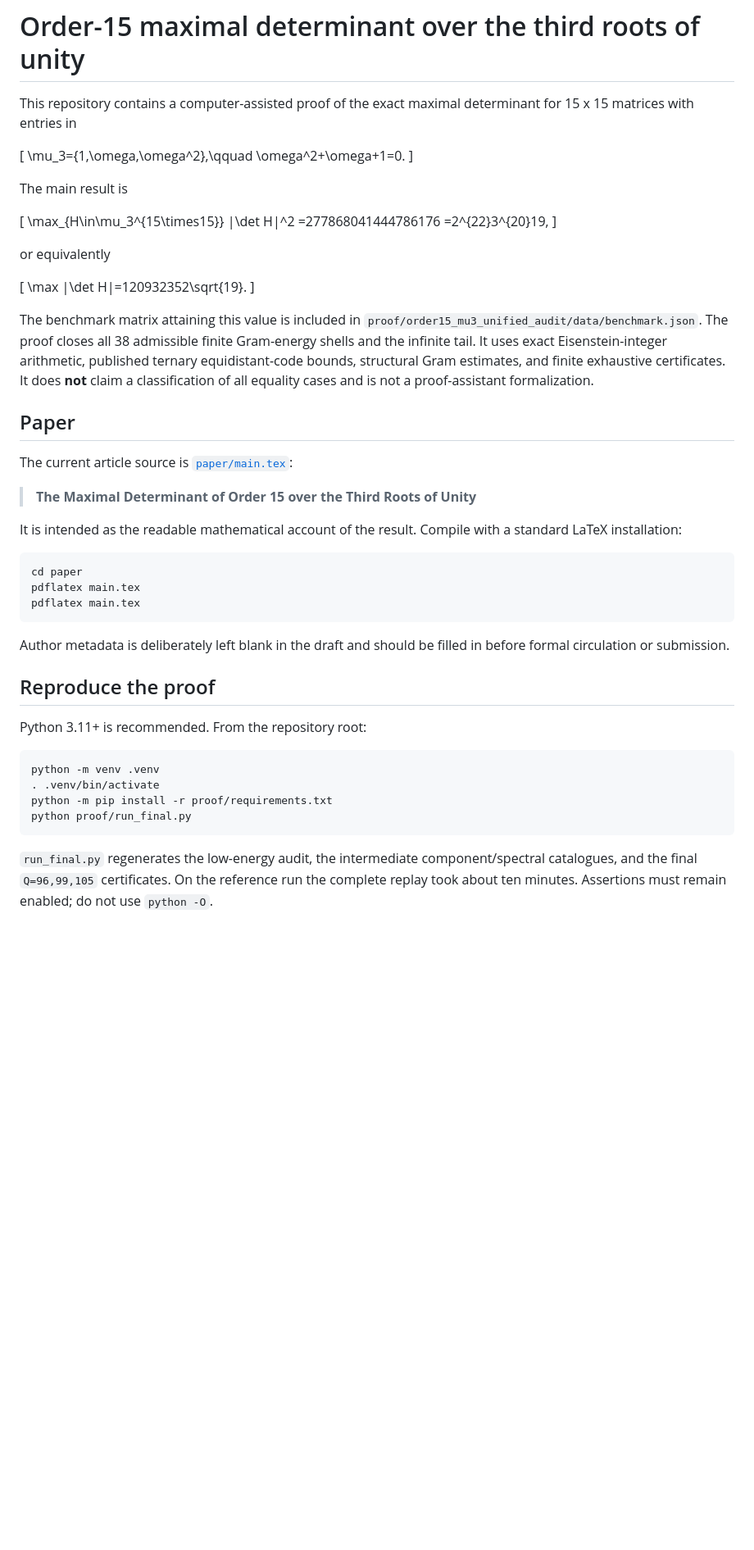
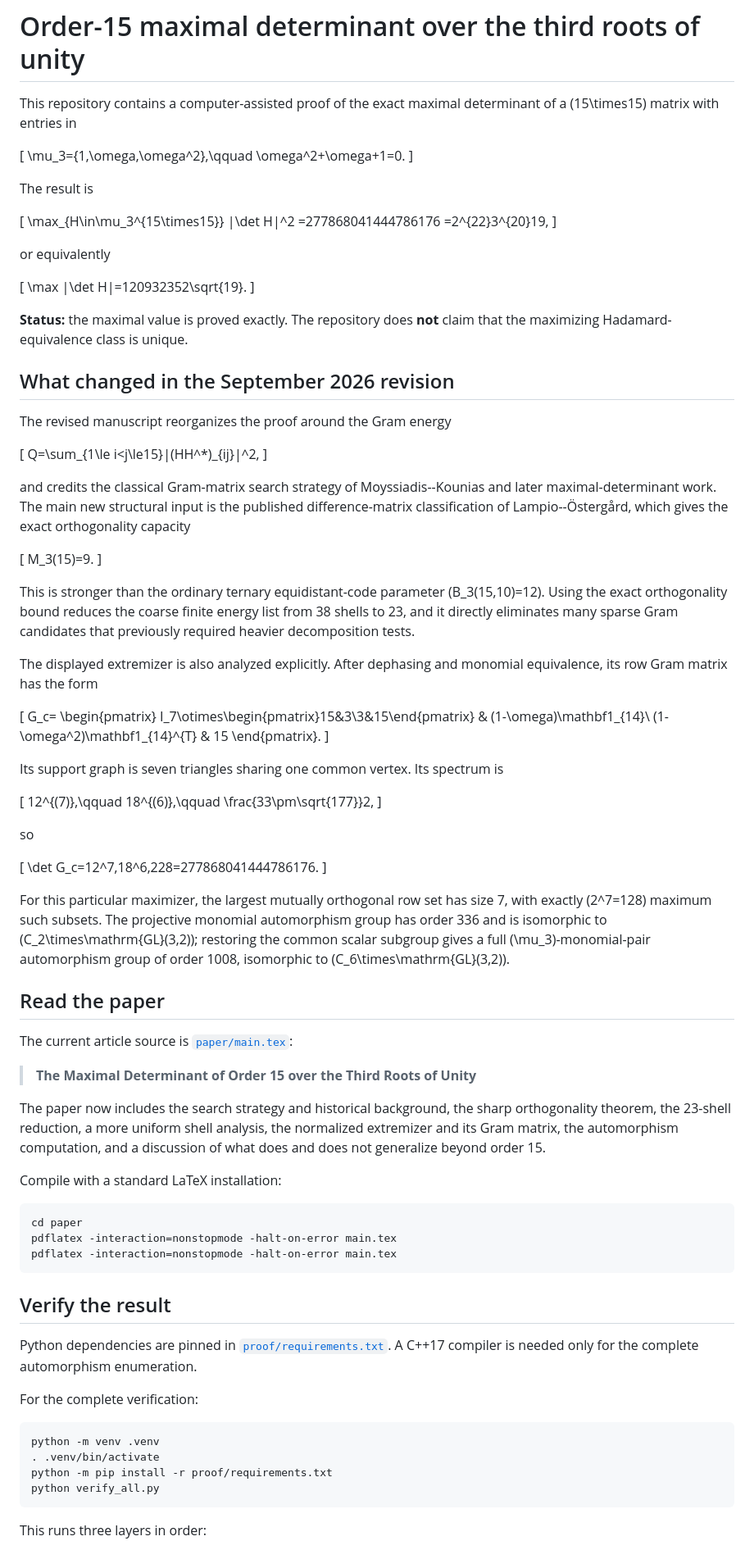
Before and after one commit to ddy314/order15-mu3-maxdet, a Markdown page: README.md, the part around one of its changes. Shown at 82% size. GitHub-like rendering; blank space fills up the shorter version.

Commit message:
Revise repository overview for sharp order-15 proof

````diff
--- a/README.md
+++ b/README.md
@@ -1,12 +1,12 @@
 # Order-15 maximal determinant over the third roots of unity
 
-This repository contains a computer-assisted proof of the exact maximal determinant for 15 x 15 matrices with entries in
+This repository contains a computer-assisted proof of the exact maximal determinant of a \(15\times15\) matrix with entries in
 
 \[
 \mu_3=\{1,\omega,\omega^2\},\qquad \omega^2+\omega+1=0.
 \]
 
-The main result is
+The result is
 
 \[
 \max_{H\in\mu_3^{15\times15}} |\det H|^2
@@ -20,34 +20,76 @@ or equivalently
 \max |\det H|=120932352\sqrt{19}.
 \]
 
-The benchmark matrix attaining this value is included in `proof/order15_mu3_unified_audit/data/benchmark.json`. The proof closes all 38 admissible finite Gram-energy shells and the infinite tail. It uses exact Eisenstein-integer arithmetic, published ternary equidistant-code bounds, structural Gram estimates, and finite exhaustive certificates. It does **not** claim a classification of all equality cases and is not a proof-assistant formalization.
+**Status:** the maximal value is proved exactly. The repository does **not** claim that the maximizing Hadamard-equivalence class is unique.
 
-## Paper
+## What changed in the September 2026 revision
+
+The revised manuscript reorganizes the proof around the Gram energy
+
+\[
+Q=\sum_{1\le i<j\le15}|(HH^*)_{ij}|^2,
+\]
+
+and credits the classical Gram-matrix search strategy of Moyssiadis--Kounias and later maximal-determinant work. The main new structural input is the published difference-matrix classification of Lampio--Östergård, which gives the exact orthogonality capacity
+
+\[
+M_3(15)=9.
+\]
+
+This is stronger than the ordinary ternary equidistant-code parameter \(B_3(15,10)=12\). Using the exact orthogonality bound reduces the coarse finite energy list from 38 shells to 23, and it directly eliminates many sparse Gram candidates that previously required heavier decomposition tests.
+
+The displayed extremizer is also analyzed explicitly. After dephasing and monomial equivalence, its row Gram matrix has the form
+
+\[
+G_c=
+\begin{pmatrix}
+I_7\otimes\begin{pmatrix}15&3\\3&15\end{pmatrix} & (1-\omega)\mathbf1_{14}\\
+(1-\omega^2)\mathbf1_{14}^{T} & 15
+\end{pmatrix}.
+\]
+
+Its support graph is seven triangles sharing one common vertex. Its spectrum is
+
+\[
+12^{(7)},\qquad 18^{(6)},\qquad \frac{33\pm\sqrt{177}}2,
+\]
+
+so
+
+\[
+\det G_c=12^7\,18^6\,228=277868041444786176.
+\]
+
+For this particular maximizer, the largest mutually orthogonal row set has size 7, with exactly \(2^7=128\) maximum such subsets. The projective monomial automorphism group has order 336 and is isomorphic to \(C_2\times\mathrm{GL}(3,2)\); restoring the common scalar subgroup gives a full \(\mu_3\)-monomial-pair automorphism group of order 1008, isomorphic to \(C_6\times\mathrm{GL}(3,2)\).
+
+## Read the paper
 
 The current article source is [`paper/main.tex`](paper/main.tex):
 
 > **The Maximal Determinant of Order 15 over the Third Roots of Unity**
 
-It is intended as the readable mathematical account of the result. Compile with a standard LaTeX installation:
+The paper now includes the search strategy and historical background, the sharp orthogonality theorem, the 23-shell reduction, a more uniform shell analysis, the normalized extremizer and its Gram matrix, the automorphism computation, and a discussion of what does and does not generalize beyond order 15.
+
+Compile with a standard LaTeX installation:
 
 ```bash
 cd paper
-pdflatex main.tex
-pdflatex main.tex
+pdflatex -interaction=nonstopmode -halt-on-error main.tex
+pdflatex -interaction=nonstopmode -halt-on-error main.tex
 ```
 
-Author metadata is deliberately left blank in the draft and should be filled in before formal circulation or submission.
+## Verify the result
 
-## Reproduce the proof
+Python dependencies are pinned in [`proof/requirements.txt`](proof/requirements.txt). A C++17 compiler is needed only for the complete automorphism enumeration.
 
-Python 3.11+ is recommended. From the repository root:
+For the complete verification:
 
 ```bash
 python -m venv .venv
 . .venv/bin/activate
 python -m pip install -r proof/requirements.txt
-python proof/run_final.py
+python verify_all.py
 ```
 
-`run_final.py` regenerates the low-energy audit, the intermediate component/spectral catalogues, and the final `Q=96,99,105` certificates. On the reference run the complete replay took about ten minutes. Assertions must remain enabled; do not use `python -O`.
+This runs three layers in order:
 
````
Also changed, not shown: other parts of README.md (+25 -10 lines).
